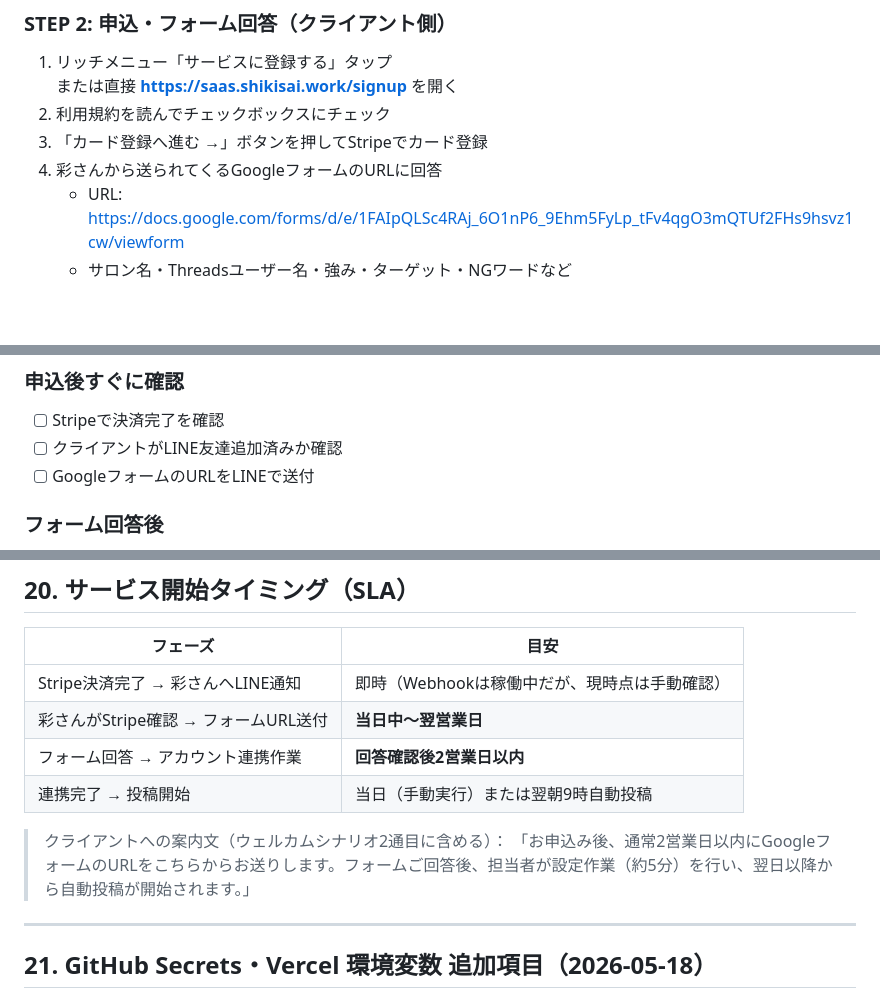
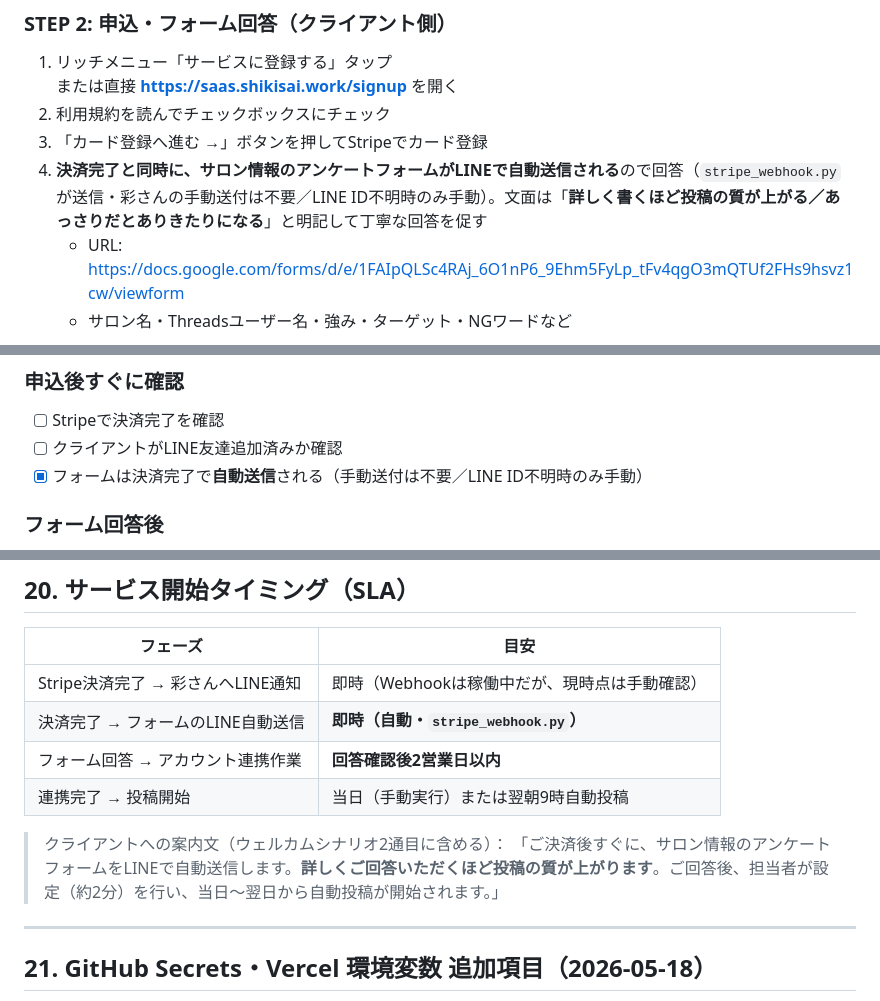
Before and after one commit to AyaKuroki929/threads-bot, a Markdown page: SAAS_SPEC.md, 3 parts joined by grey strips. Drawn GitHub-style; blank space fills up the shorter version.

Commit message:
SAAS_SPEC: フォーム送付を実態(決済で自動送信)に更新＋詳しく書くほど質が上がる動機づけを明記

```diff
--- a/SAAS_SPEC.md
+++ b/SAAS_SPEC.md
@@ -39,7 +39,7 @@
    または直接 **https://saas.shikisai.work/signup** を開く
 2. 利用規約を読んでチェックボックスにチェック
 3. 「カード登録へ進む →」ボタンを押してStripeでカード登録
-4. 彩さんから送られてくるGoogleフォームのURLに回答
+4. **決済完了と同時に、サロン情報のアンケートフォームがLINEで自動送信される**ので回答（`stripe_webhook.py`が送信・彩さんの手動送付は不要／LINE ID不明時のみ手動）。文面は「**詳しく書くほど投稿の質が上がる／あっさりだとありきたりになる**」と明記して丁寧な回答を促す
    - URL: https://docs.google.com/forms/d/e/1FAIpQLSc4RAj_6O1nP6_9Ehm5FyLp_tFv4qgO3mQTUf2FHs9hsvz1cw/viewform
    - サロン名・Threadsユーザー名・強み・ターゲット・NGワードなど
 
@@ -248,7 +248,7 @@ Supabase（line_users テーブル）
 
 - [ ] Stripeで決済完了を確認
 - [ ] クライアントがLINE友達追加済みか確認
-- [ ] GoogleフォームのURLをLINEで送付
+- [x] フォームは決済完了で**自動送信**される（手動送付は不要／LINE ID不明時のみ手動）
 
 ### フォーム回答後
 
@@ -440,12 +440,12 @@ API_KEY の確認場所：
 | フェーズ | 目安 |
 |---|---|
 | Stripe決済完了 → 彩さんへLINE通知 | 即時（Webhookは稼働中だが、現時点は手動確認） |
-| 彩さんがStripe確認 → フォームURL送付 | **当日中〜翌営業日** |
+| 決済完了 → フォームのLINE自動送信 | **即時（自動・`stripe_webhook.py`）** |
 | フォーム回答 → アカウント連携作業 | **回答確認後2営業日以内** |
 | 連携完了 → 投稿開始 | 当日（手動実行）または翌朝9時自動投稿 |
 
 > クライアントへの案内文（ウェルカムシナリオ2通目に含める）：
-> 「お申込み後、通常2営業日以内にGoogleフォームのURLをこちらからお送りします。フォームご回答後、担当者が設定作業（約5分）を行い、翌日以降から自動投稿が開始されます。」
+> 「ご決済後すぐに、サロン情報のアンケートフォームをLINEで自動送信します。**詳しくご回答いただくほど投稿の質が上がります**。ご回答後、担当者が設定（約2分）を行い、当日〜翌日から自動投稿が開始されます。」
 
 ---
 
```
